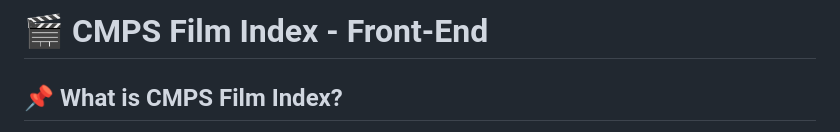
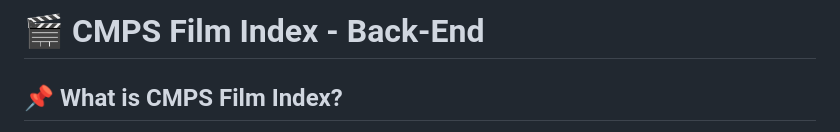
Before and after one commit to JJGrennie/CMPS_Index, a Markdown page: README.md, the part around the change. Rendered like a GitHub page.

Commit message:
Update README.md
Update to Back-End

```diff
--- a/README.md
+++ b/README.md
@@ -1,4 +1,4 @@
-# 🎬 CMPS Film Index - Front-End
+# 🎬 CMPS Film Index - Back-End
 
 ## 📌 What is CMPS Film Index?
 
```
